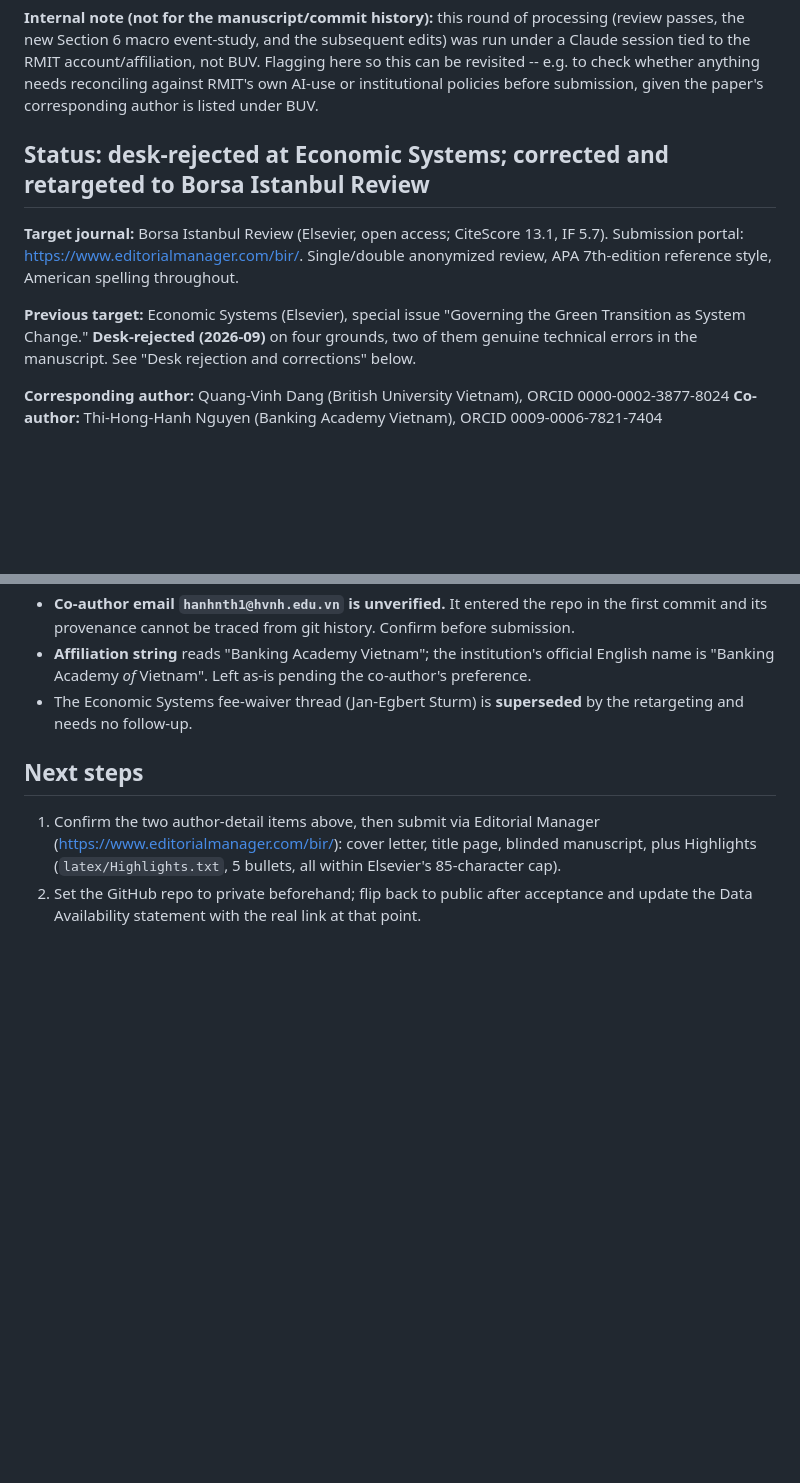
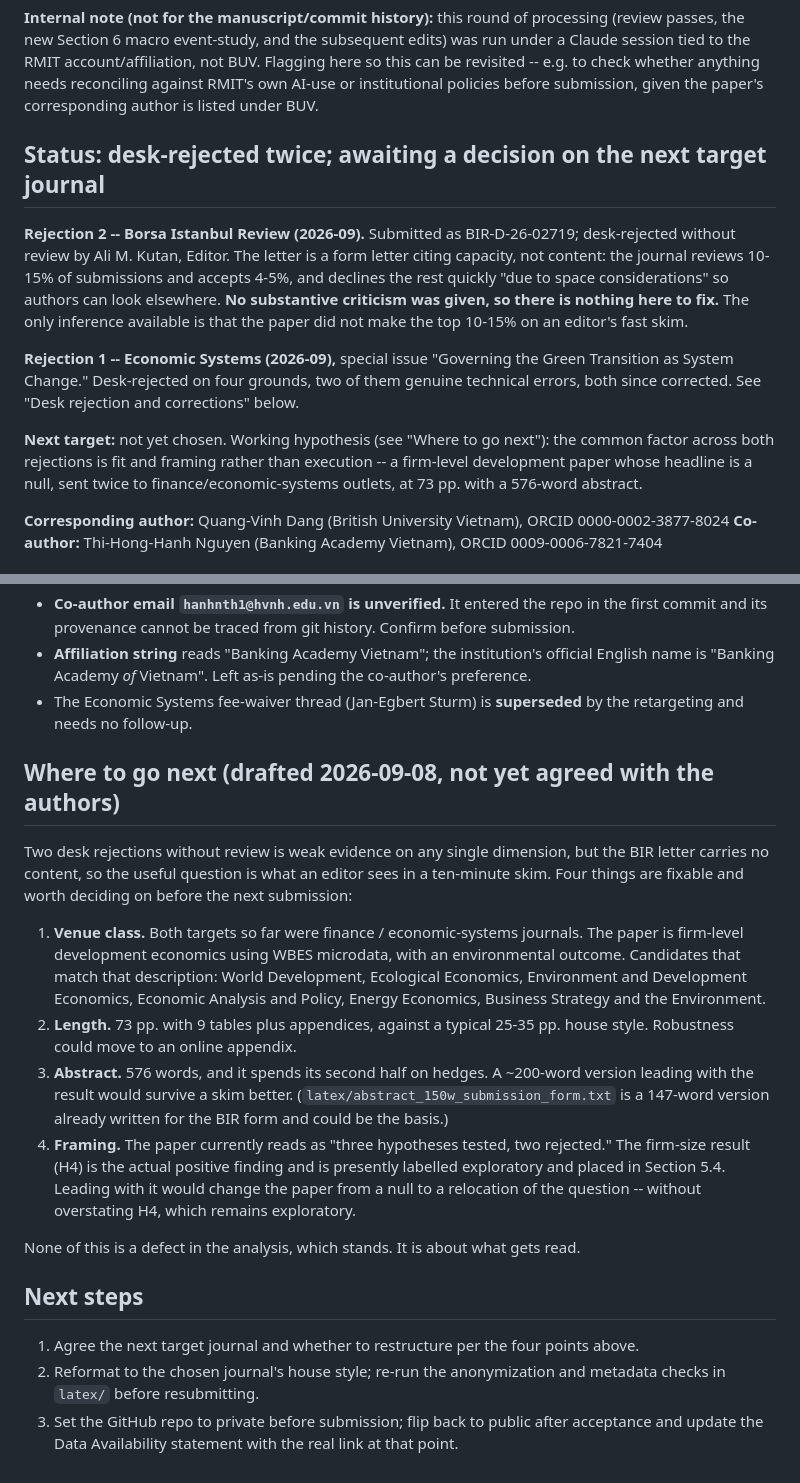
Before and after one commit to vinhqdang/green-credit-substitution, a Markdown page: PROGRESS.md, 2 parts joined by grey strips. Rendered like a GitHub page; blank space fills up the shorter version.

Commit message:
Log the Borsa Istanbul Review desk rejection and options for the next target
BIR-D-26-02719 was desk-rejected without review on capacity grounds. The
letter is a form letter with no substantive criticism, so unlike the Economic
Systems rejection there is nothing in it to correct.

Records what an editor plausibly reacts to on a fast skim -- venue class,
73 pp. length, a 576-word abstract, and a framing that leads with two
rejected hypotheses rather than the firm-size result -- so the next
submission is a decision rather than a guess. The analysis itself is
unchanged and unaffected.

Co-Authored-By: Claude Opus 5 <noreply@anthropic.com>
Claude-Session: https://claude.ai/code/session_01EVHoyZDTKNbLxWDsCKqsPf

```diff
--- a/PROGRESS.md
+++ b/PROGRESS.md
@@ -6,15 +6,23 @@ session tied to the RMIT account/affiliation, not BUV. Flagging here so this can
 e.g. to check whether anything needs reconciling against RMIT's own AI-use or institutional
 policies before submission, given the paper's corresponding author is listed under BUV.
 
-## Status: desk-rejected at Economic Systems; corrected and retargeted to Borsa Istanbul Review
+## Status: desk-rejected twice; awaiting a decision on the next target journal
 
-**Target journal:** Borsa Istanbul Review (Elsevier, open access; CiteScore 13.1, IF 5.7).
-Submission portal: https://www.editorialmanager.com/bir/. Single/double anonymized review,
-APA 7th-edition reference style, American spelling throughout.
+**Rejection 2 -- Borsa Istanbul Review (2026-09).** Submitted as BIR-D-26-02719; desk-rejected
+without review by Ali M. Kutan, Editor. The letter is a form letter citing capacity, not
+content: the journal reviews 10-15% of submissions and accepts 4-5%, and declines the rest
+quickly "due to space considerations" so authors can look elsewhere. **No substantive
+criticism was given, so there is nothing here to fix.** The only inference available is that
+the paper did not make the top 10-15% on an editor's fast skim.
 
-**Previous target:** Economic Systems (Elsevier), special issue "Governing the Green Transition
-as System Change." **Desk-rejected (2026-09)** on four grounds, two of them genuine technical
-errors in the manuscript. See "Desk rejection and corrections" below.
+**Rejection 1 -- Economic Systems (2026-09),** special issue "Governing the Green Transition as
+System Change." Desk-rejected on four grounds, two of them genuine technical errors, both since
+corrected. See "Desk rejection and corrections" below.
+
+**Next target:** not yet chosen. Working hypothesis (see "Where to go next"): the common factor
+across both rejections is fit and framing rather than execution -- a firm-level development
+paper whose headline is a null, sent twice to finance/economic-systems outlets, at 73 pp. with
+a 576-word abstract.
 
 **Corresponding author:** Quang-Vinh Dang (British University Vietnam), ORCID 0000-0002-3877-8024
 **Co-author:** Thi-Hong-Hanh Nguyen (Banking Academy Vietnam), ORCID 0009-0006-7821-7404
@@ -325,10 +333,33 @@ Editorial Manager form values used at submission:
 - The Economic Systems fee-waiver thread (Jan-Egbert Sturm) is **superseded** by the
   retargeting and needs no follow-up.
 
+## Where to go next (drafted 2026-09-08, not yet agreed with the authors)
+
+Two desk rejections without review is weak evidence on any single dimension, but the BIR letter
+carries no content, so the useful question is what an editor sees in a ten-minute skim. Four
+things are fixable and worth deciding on before the next submission:
+
+1. **Venue class.** Both targets so far were finance / economic-systems journals. The paper is
+   firm-level development economics using WBES microdata, with an environmental outcome.
+   Candidates that match that description: World Development, Ecological Economics,
+   Environment and Development Economics, Economic Analysis and Policy, Energy Economics,
+   Business Strategy and the Environment.
+2. **Length.** 73 pp. with 9 tables plus appendices, against a typical 25-35 pp. house style.
+   Robustness could move to an online appendix.
+3. **Abstract.** 576 words, and it spends its second half on hedges. A ~200-word version
+   leading with the result would survive a skim better. (`latex/abstract_150w_submission_form.txt`
+   is a 147-word version already written for the BIR form and could be the basis.)
+4. **Framing.** The paper currently reads as "three hypotheses tested, two rejected." The
+   firm-size result (H4) is the actual positive finding and is presently labelled exploratory
+   and placed in Section 5.4. Leading with it would change the paper from a null to a
+   relocation of the question -- without overstating H4, which remains exploratory.
+
+None of this is a defect in the analysis, which stands. It is about what gets read.
+
 ## Next steps
 
-1. Confirm the two author-detail items above, then submit via Editorial Manager
-   (https://www.editorialmanager.com/bir/): cover letter, title page, blinded manuscript,
-   plus Highlights (`latex/Highlights.txt`, 5 bullets, all within Elsevier's 85-character cap).
-2. Set the GitHub repo to private beforehand; flip back to public after acceptance and update
-   the Data Availability statement with the real link at that point.
+1. Agree the next target journal and whether to restructure per the four points above.
+2. Reformat to the chosen journal's house style; re-run the anonymization and metadata checks
+   in `latex/` before resubmitting.
+3. Set the GitHub repo to private before submission; flip back to public after acceptance and
+   update the Data Availability statement with the real link at that point.
```
